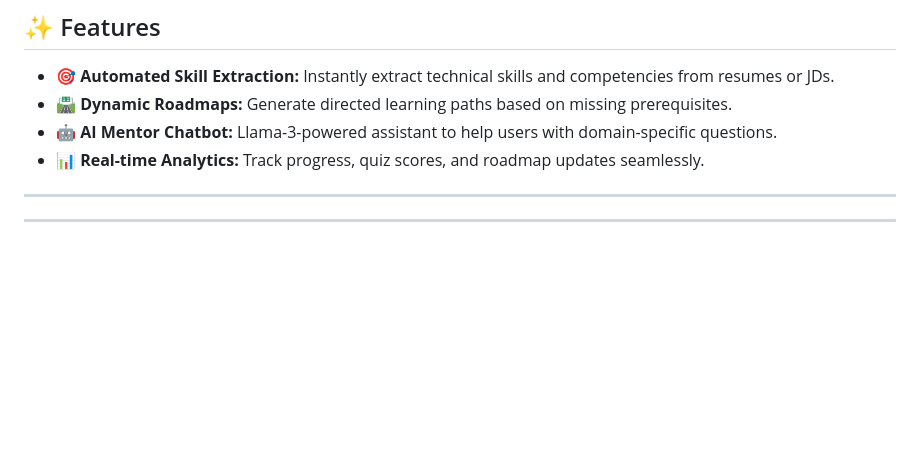
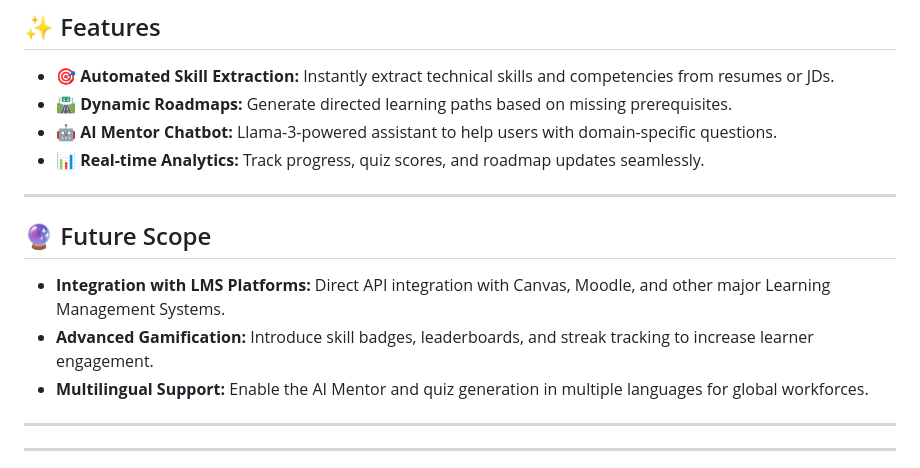
Before and after one commit to aditi-malviya666/AI-Adaptive-Onboarding-Engine, a Markdown page: README.md, the part around the change. Drawn GitHub-style; blank space fills up the shorter version.

```diff
--- a/README.md
+++ b/README.md
@@ -24,6 +24,14 @@ Current corporate onboarding often uses static, "one-size-fits-all" curricula
 - 🛣️ **Dynamic Roadmaps:** Generate directed learning paths based on missing prerequisites.
 - 🤖 **AI Mentor Chatbot:** Llama-3-powered assistant to help users with domain-specific questions.
 - 📊 **Real-time Analytics:** Track progress, quiz scores, and roadmap updates seamlessly.
+
+---
+
+## 🔮 Future Scope
+
+- **Integration with LMS Platforms:** Direct API integration with Canvas, Moodle, and other major Learning Management Systems.
+- **Advanced Gamification:** Introduce skill badges, leaderboards, and streak tracking to increase learner engagement.
+- **Multilingual Support:** Enable the AI Mentor and quiz generation in multiple languages for global workforces.
 
 ---
 
```
